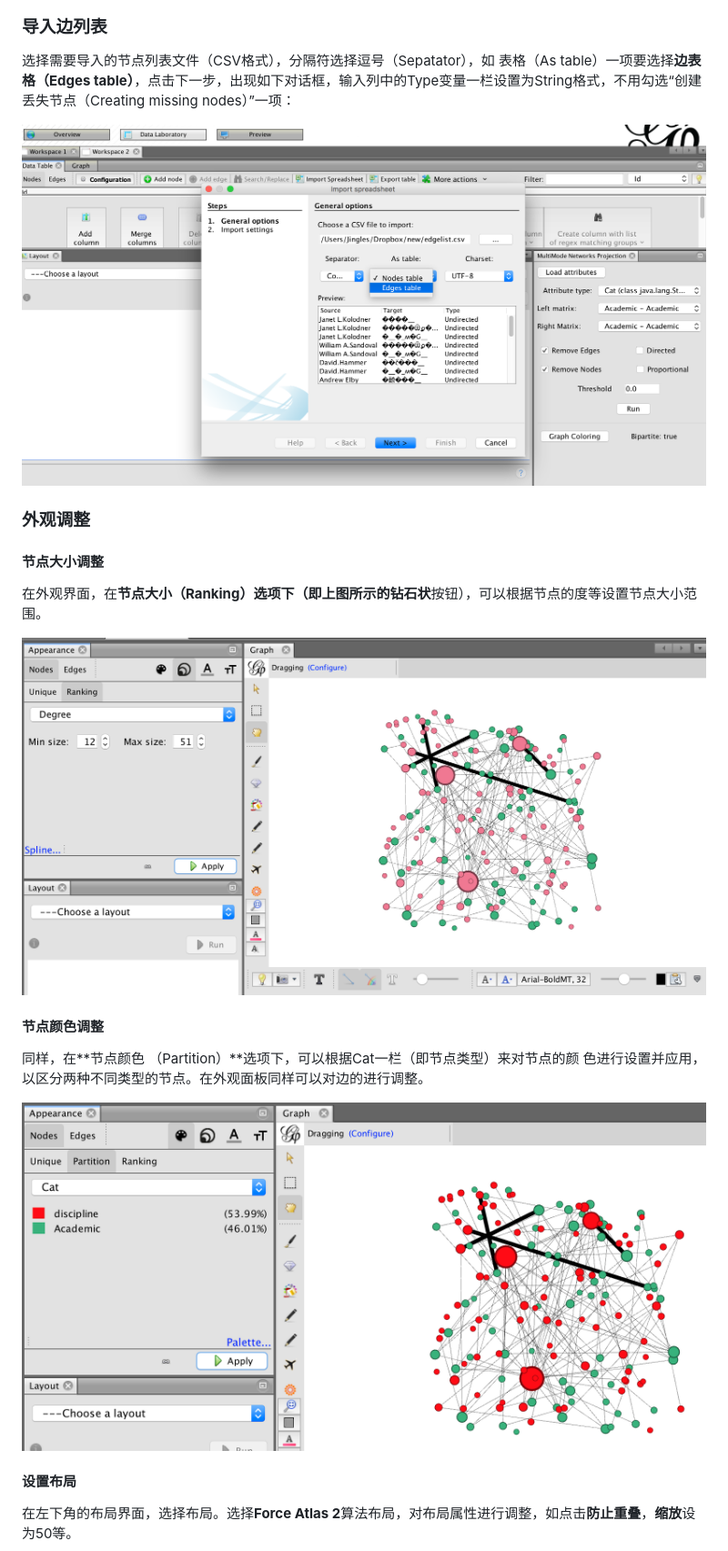
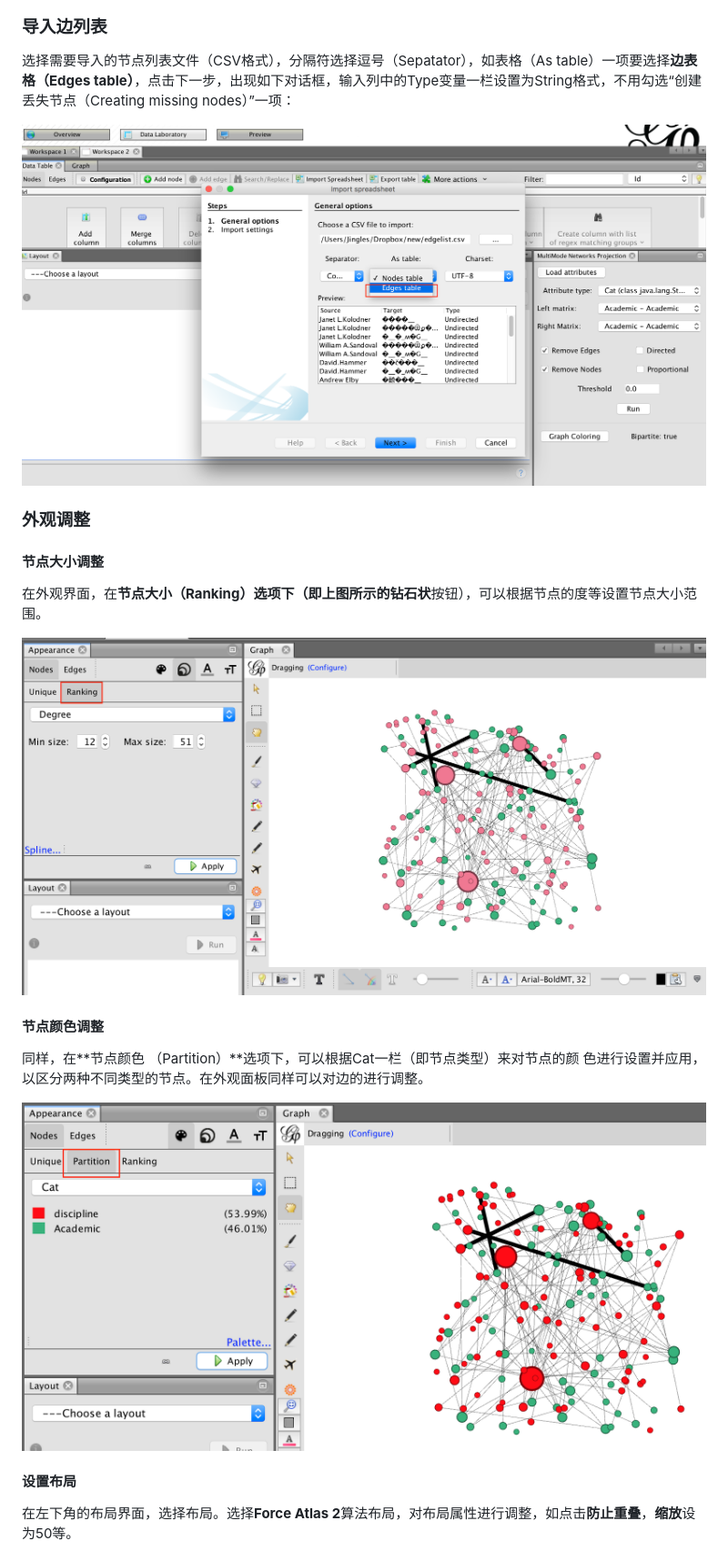
Before and after one commit to JingjingBNU/The-Learning-Sciences, a Markdown page: 使用Gephi进行二分网络的projection.md, the part around the change. Shown at 91% size. GitHub-like rendering; pictures changed too: images/projection/edgelist.png, images/projection/nodecolour.png, images/projection/nodesize.png.

```diff
--- a/使用Gephi进行二分网络的projection.md
+++ b/使用Gephi进行二分网络的projection.md
@@ -25,8 +25,7 @@ images/projection/nodelist.png
 
 
 ### 导入边列表
-选择需要导入的节点列表文件（CSV格式），分隔符选择逗号（Sepatator），如
-表格（As table）一项要选择**边表格（Edges table）**，点击下一步，出现如下对话框，输入列中的Type变量一栏设置为String格式，不用勾选“创建丢失节点（Creating missing nodes）”一项：
+选择需要导入的节点列表文件（CSV格式），分隔符选择逗号（Sepatator），如表格（As table）一项要选择**边表格（Edges table）**，点击下一步，出现如下对话框，输入列中的Type变量一栏设置为String格式，不用勾选“创建丢失节点（Creating missing nodes）”一项：
 
 ![][3]
 
```
Also changed, not shown: images/projection/multi.png, images/projection/networklayout.png.
